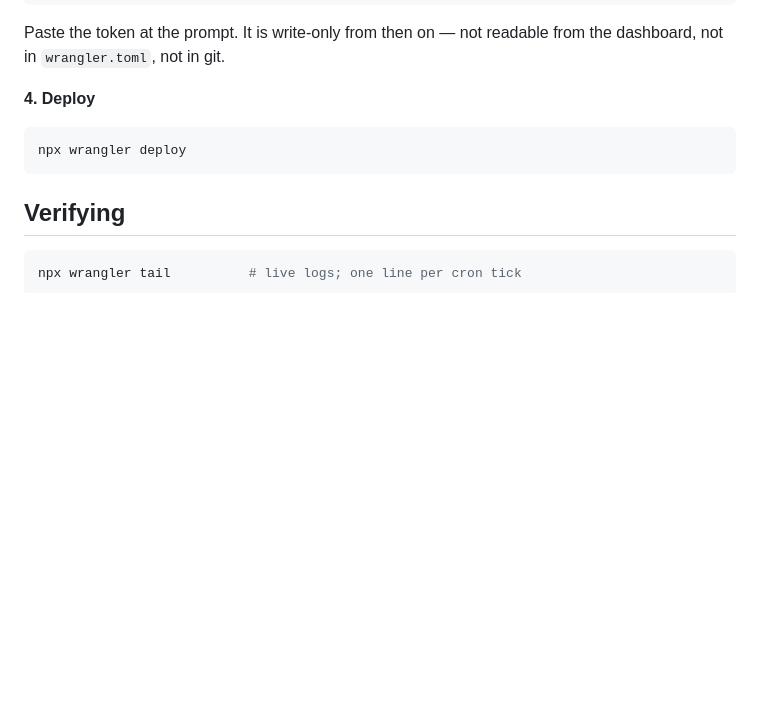
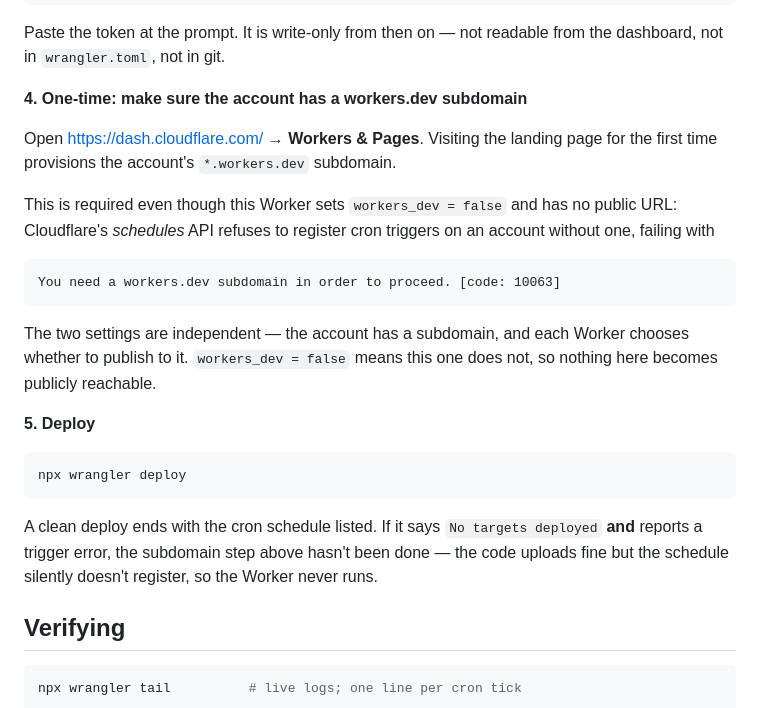
Before and after one commit to dmang-dev/ca-grid-weather-map, a Markdown page: pinger/README.md, the part around the change. Rendered like a GitHub page; blank space fills up the shorter version.

Commit message:
docs(pinger): the account needs a workers.dev subdomain for cron triggers
Deploying on a fresh Cloudflare account uploads the code but fails to
register the schedule:

  You need a workers.dev subdomain in order to proceed. [code: 10063]

Wrangler's own prompt makes this look like a choice about publishing the
Worker publicly, and declining it is what a cron-only Worker seems to
want. It isn't: the schedules API requires the account-level subdomain to
exist regardless, even with workers_dev = false.

The two are independent — the account has a subdomain, each Worker
chooses whether to publish to it. Documented as its own setup step,
including the failure signature, since the deploy otherwise "succeeds"
while the Worker never actually runs.

Co-Authored-By: Claude Opus 5 <noreply@anthropic.com>

````diff
--- a/pinger/README.md
+++ b/pinger/README.md
@@ -61,11 +61,33 @@ npx wrangler secret put GITHUB_TOKEN
 Paste the token at the prompt. It is write-only from then on — not readable
 from the dashboard, not in `wrangler.toml`, not in git.
 
-**4. Deploy**
+**4. One-time: make sure the account has a workers.dev subdomain**
+
+Open <https://dash.cloudflare.com/> → **Workers & Pages**. Visiting the landing
+page for the first time provisions the account's `*.workers.dev` subdomain.
+
+This is required even though this Worker sets `workers_dev = false` and has no
+public URL: Cloudflare's *schedules* API refuses to register cron triggers on
+an account without one, failing with
+
+```
+You need a workers.dev subdomain in order to proceed. [code: 10063]
+```
+
+The two settings are independent — the account has a subdomain, and each
+Worker chooses whether to publish to it. `workers_dev = false` means this one
+does not, so nothing here becomes publicly reachable.
+
+**5. Deploy**
 
 ```bash
 npx wrangler deploy
 ```
+
+A clean deploy ends with the cron schedule listed. If it says
+`No targets deployed` **and** reports a trigger error, the subdomain step above
+hasn't been done — the code uploads fine but the schedule silently doesn't
+register, so the Worker never runs.
 
 ## Verifying
 
````
